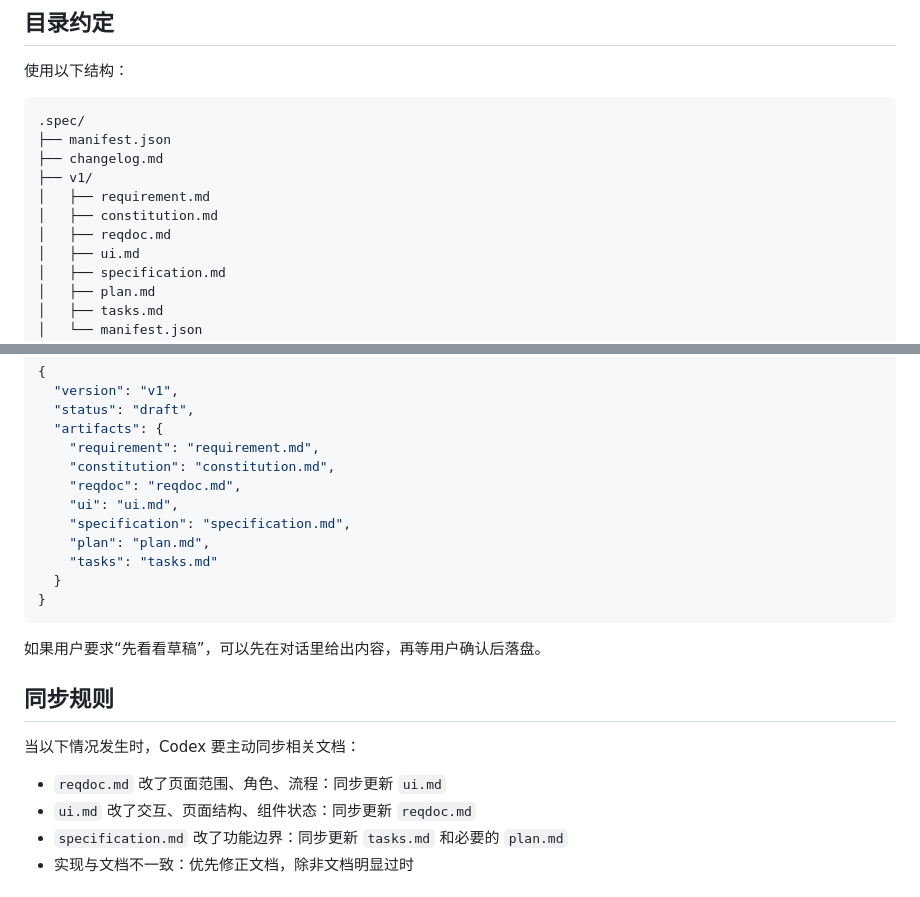
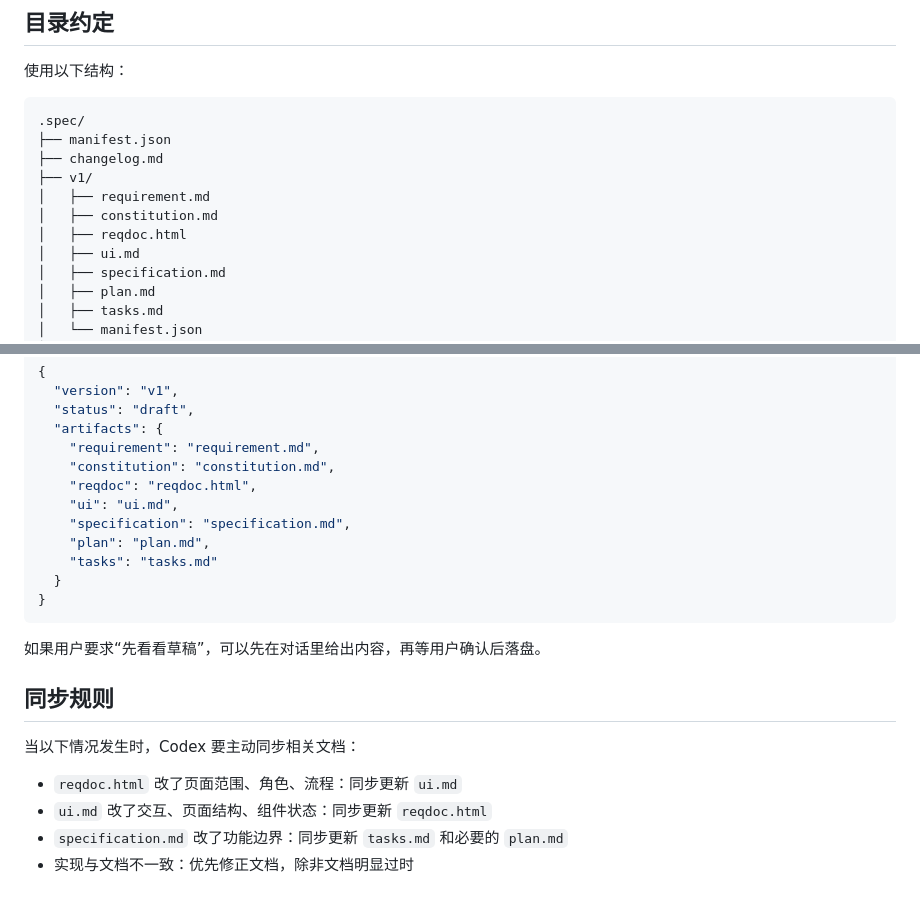
Before and after one commit to ZengFanling/codex-skills, a Markdown page: speckit/SKILL.md, 2 parts joined by grey strips. Rendered like a GitHub page.

```diff
--- a/speckit/SKILL.md
+++ b/speckit/SKILL.md
@@ -31,7 +31,7 @@ description: "Codex 版规范驱动开发（SDD）工作流。Use when the user
 ├── v1/
 │   ├── requirement.md
 │   ├── constitution.md
-│   ├── reqdoc.md
+│   ├── reqdoc.html
 │   ├── ui.md
 │   ├── specification.md
 │   ├── plan.md
@@ -367,7 +486,7 @@ Codex 需要：
   "artifacts": {
     "requirement": "requirement.md",
     "constitution": "constitution.md",
-    "reqdoc": "reqdoc.md",
+    "reqdoc": "reqdoc.html",
     "ui": "ui.md",
     "specification": "specification.md",
     "plan": "plan.md",
@@ -382,8 +501,8 @@ Codex 需要：
 
 当以下情况发生时，Codex 要主动同步相关文档：
 
-- `reqdoc.md` 改了页面范围、角色、流程：同步更新 `ui.md`
-- `ui.md` 改了交互、页面结构、组件状态：同步更新 `reqdoc.md`
+- `reqdoc.html` 改了页面范围、角色、流程：同步更新 `ui.md`
+- `ui.md` 改了交互、页面结构、组件状态：同步更新 `reqdoc.html`
 - `specification.md` 改了功能边界：同步更新 `tasks.md` 和必要的 `plan.md`
 - 实现与文档不一致：优先修正文档，除非文档明显过时
 
```
Also changed, not shown: other parts of speckit/SKILL.md (+129 -10 lines).
